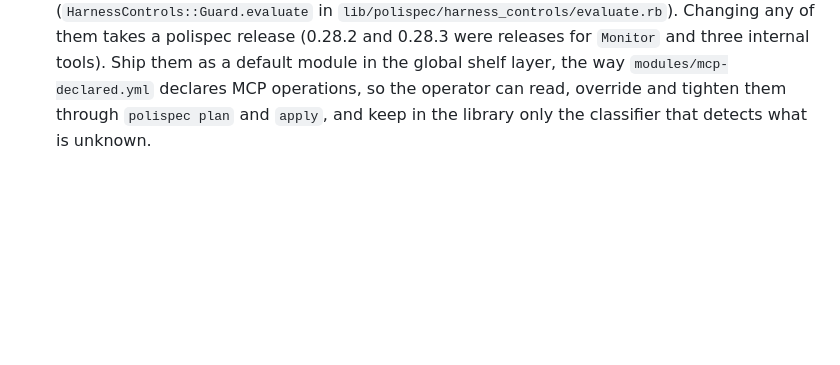
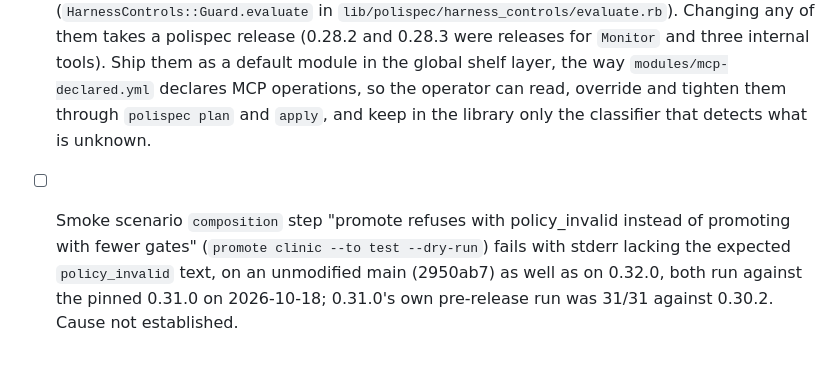
Before and after one commit to SteveBenner/polispec, a Markdown page: TODO.md, the part around the change. Rendered like a GitHub page; blank space fills up the shorter version.

Commit message:
Record the 0.32.0 deployment in FEATURES and the pre-existing composition smoke failure in TODO

```diff
--- a/TODO.md
+++ b/TODO.md
@@ -9,3 +9,4 @@
 - [ ] Codex native ownership: install polispec into Codex through rplugin like Claude Code, once polispec parses `apply_patch` targets and adapts its reply for Codex itself (today the `~/.ai` Codex bridge does both and calls `bin/polispec-guard`), and Codex's plugin-hook trust review is part of the install steps. Decided 2026-10-15.
 - [ ] The fast path is written only when the harness-control gate is on (an active plane, a controls file, or `harness_controls`); without it every guarded call starts Ruby. Decide whether `Fastpath.refresh` should run on every hook call.
 - [x] (0.32.0: `modules/tool-declared.yml`, composed as the `shipped` layer; the library keeps detection and the edition default) Extract the unknown-tool guard into a default policy that polispec ships, instead of hardcoded library behavior. `POLISPEC-TOOL-UNKNOWN` is built into the library today: which tools count as harness-internal and benign (`Classify::Benign::INTERNAL_TOOLS`), the rule that a line running `eval`, `source` or `.` asks (`Classify.opaque_shell?` and `unknown_action` in `lib/polispec/commands/hook.rb`), and the ask-or-deny result by edition (`HarnessControls::Guard.evaluate` in `lib/polispec/harness_controls/evaluate.rb`). Changing any of them takes a polispec release (0.28.2 and 0.28.3 were releases for `Monitor` and three internal tools). Ship them as a default module in the global shelf layer, the way `modules/mcp-declared.yml` declares MCP operations, so the operator can read, override and tighten them through `polispec plan` and `apply`, and keep in the library only the classifier that detects what is unknown.
+- [ ] Smoke scenario `composition` step "promote refuses with policy_invalid instead of promoting with fewer gates" (`promote clinic --to test --dry-run`) fails with stderr lacking the expected `policy_invalid` text, on an unmodified main (2950ab7) as well as on 0.32.0, both run against the pinned 0.31.0 on 2026-10-18; 0.31.0's own pre-release run was 31/31 against 0.30.2. Cause not established.
```
Also changed, not shown: FEATURES.md (+1 -0 lines).
